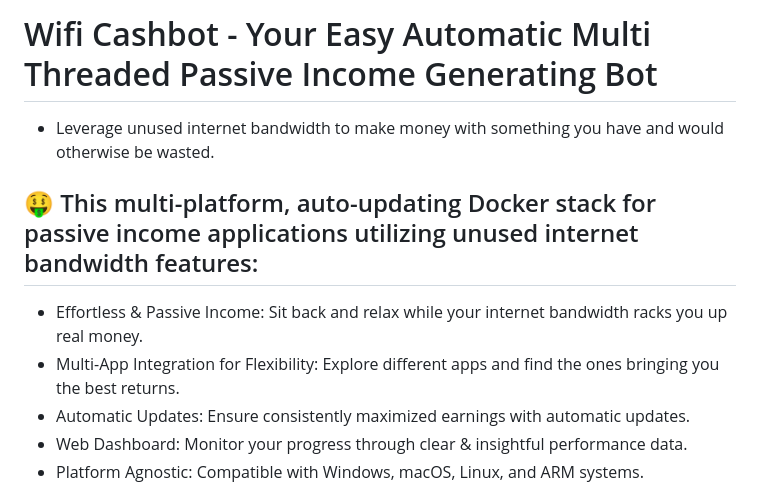
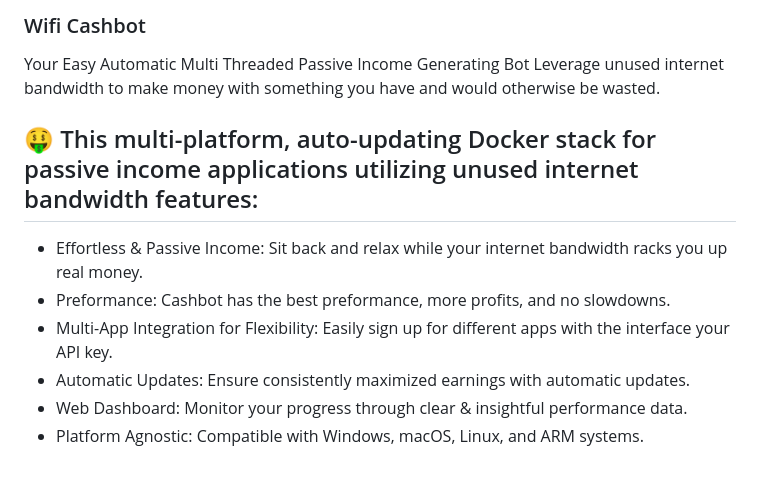
Before and after one commit to PoPzQ/Wifi-Cashbot, a Markdown page: README.md, the part around the change. Drawn GitHub-style.

```diff
--- a/README.md
+++ b/README.md
@@ -1,12 +1,16 @@
-# Wifi Cashbot - Your Easy Automatic Multi Threaded Passive Income Generating Bot
+### Wifi Cashbot
+Your Easy Automatic Multi Threaded Passive Income Generating Bot
+Leverage unused internet bandwidth to make money with something you have and would otherwise be wasted.
 
-- Leverage unused internet bandwidth to make money with something you have and would otherwise be wasted.
+
 
 ## 🤑 This multi-platform, auto-updating Docker stack for passive income applications utilizing unused internet bandwidth features:
 - Effortless & Passive Income:
   Sit back and relax while your internet bandwidth racks you up real money.
+- Preformance:
+  Cashbot has the best preformance, more profits, and no slowdowns.
 - Multi-App Integration for Flexibility:
-  Explore different apps and find the ones bringing you the best returns.
+  Easily sign up for different apps with the interface your API key.
 - Automatic Updates:
   Ensure consistently maximized earnings with automatic updates.
 - Web Dashboard:
```
